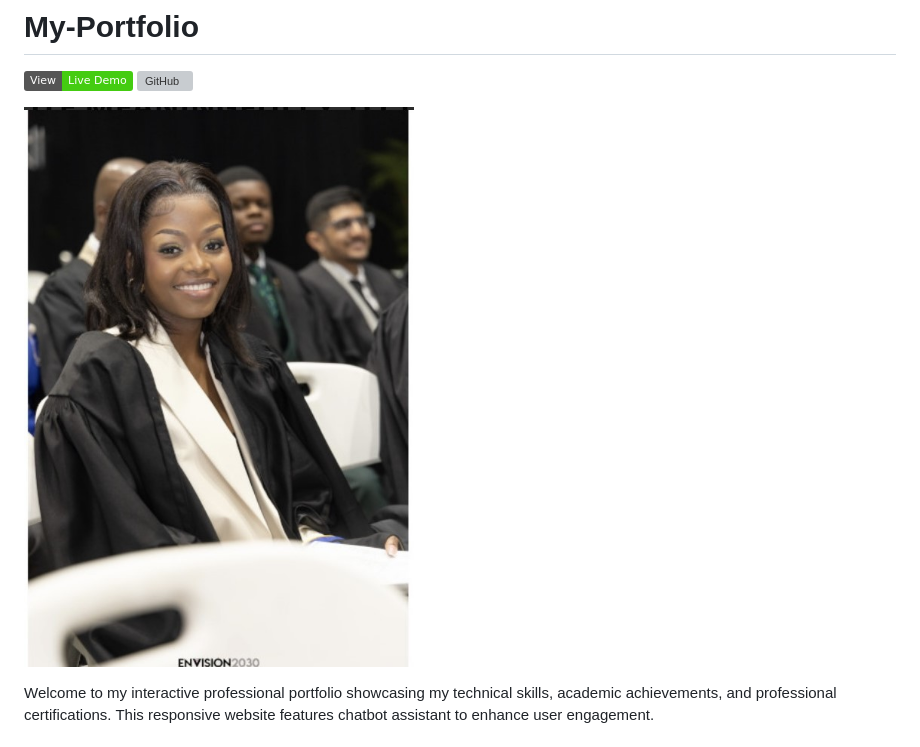
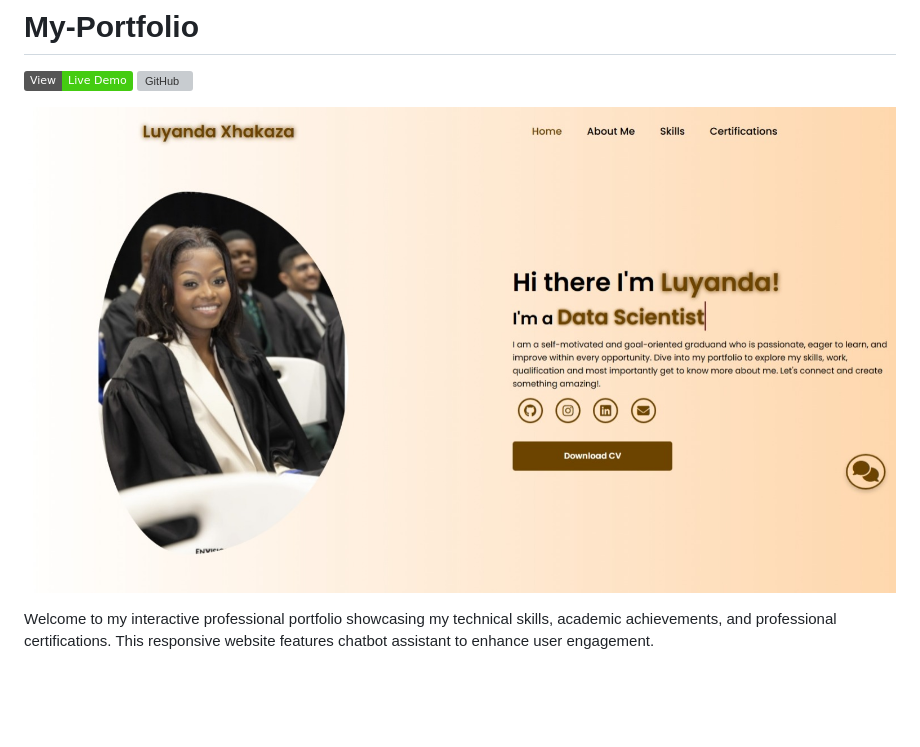
Before and after one commit to luyandaaaa/My-Portfolio, a Markdown page: README.md, the part around the change. Drawn GitHub-style; badges without logos; blank space fills up the shorter version; grey boxes are pictures that could not be loaded.

```diff
--- a/README.md
+++ b/README.md
@@ -4,7 +4,7 @@
 [![Live Demo](https://img.shields.io/badge/View-Live%20Demo-brightgreen)](https://tangerine-heliotrope-2fcc1f.netlify.app/)
 [![GitHub](https://img.shields.io/github/license/luyandaaaa/My-Portfolio)](LICENSE)
 
-![Portfolio Preview](main.jpeg)
+![Portfolio Preview](profileq.jpeg)
 
 Welcome to my interactive professional portfolio showcasing my technical skills, academic achievements, and professional certifications. This responsive website features chatbot assistant to enhance user engagement.
 
```
